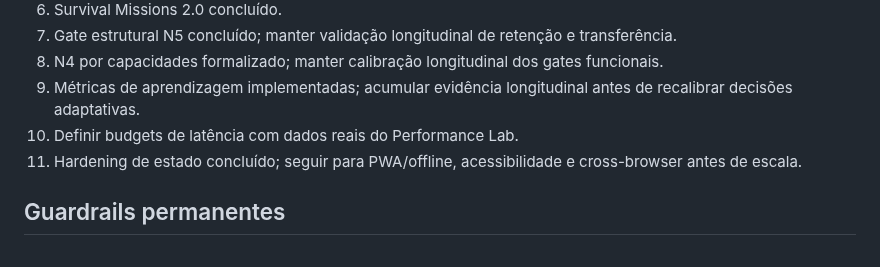
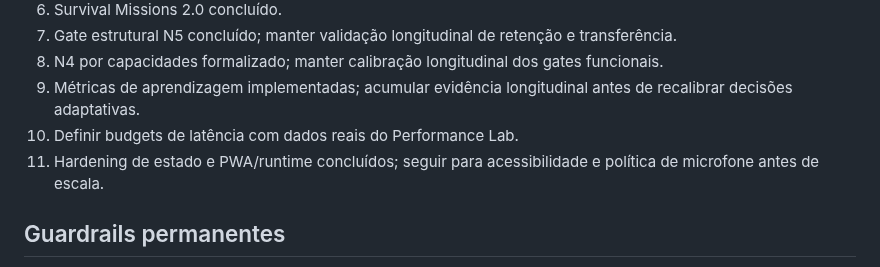
Before and after one commit to paulociano/mon, a Markdown page: docs/ROADMAP.md, the part around one of its changes. Drawn GitHub-style.

Commit message:
docs: mark PWA runtime hardening complete

```diff
--- a/docs/ROADMAP.md
+++ b/docs/ROADMAP.md
@@ -271,7 +271,7 @@ Regras:
 8. N4 por capacidades formalizado; manter calibração longitudinal dos gates funcionais.
 9. Métricas de aprendizagem implementadas; acumular evidência longitudinal antes de recalibrar decisões adaptativas.
 10. Definir budgets de latência com dados reais do Performance Lab.
-11. Hardening de estado concluído; seguir para PWA/offline, acessibilidade e cross-browser antes de escala.
+11. Hardening de estado e PWA/runtime concluídos; seguir para acessibilidade e política de microfone antes de escala.
 
 ## Guardrails permanentes
 
```
Also changed, not shown: other parts of docs/ROADMAP.md (+3 -3 lines).
